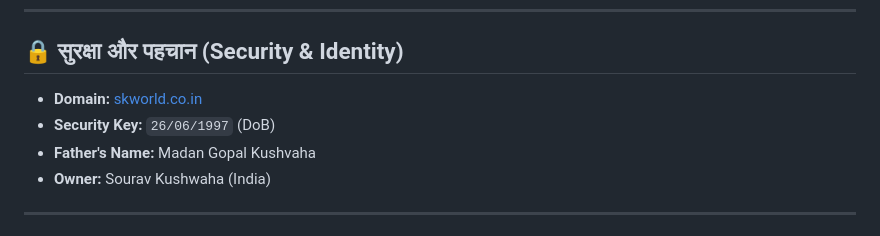
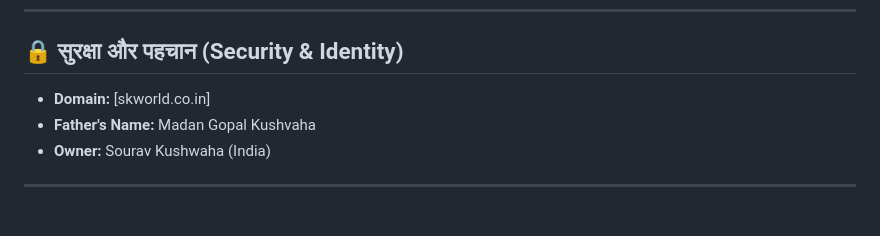
Before and after one commit to sourav8423-sys/souravkushwahaindia, a Markdown page: README.md, the part around the change. Drawn GitHub-style.

```diff
--- a/README.md
+++ b/README.md
@@ -70,8 +70,7 @@
 
 ## 🔒 सुरक्षा और पहचान (Security & Identity)
 
-* **Domain:** [skworld.co.in](http://skworld.co.in)
-* **Security Key:** `26/06/1997` (DoB)
+* **Domain:** [skworld.co.in]
 * **Father's Name:** Madan Gopal Kushvaha
 * **Owner:** Sourav Kushwaha (India)
 
```
